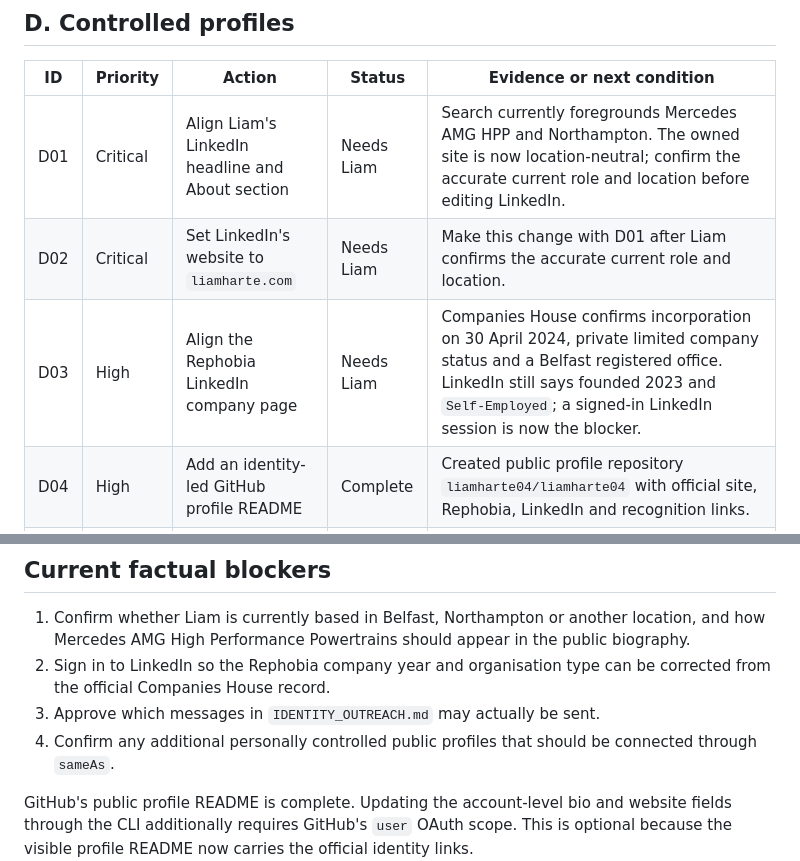
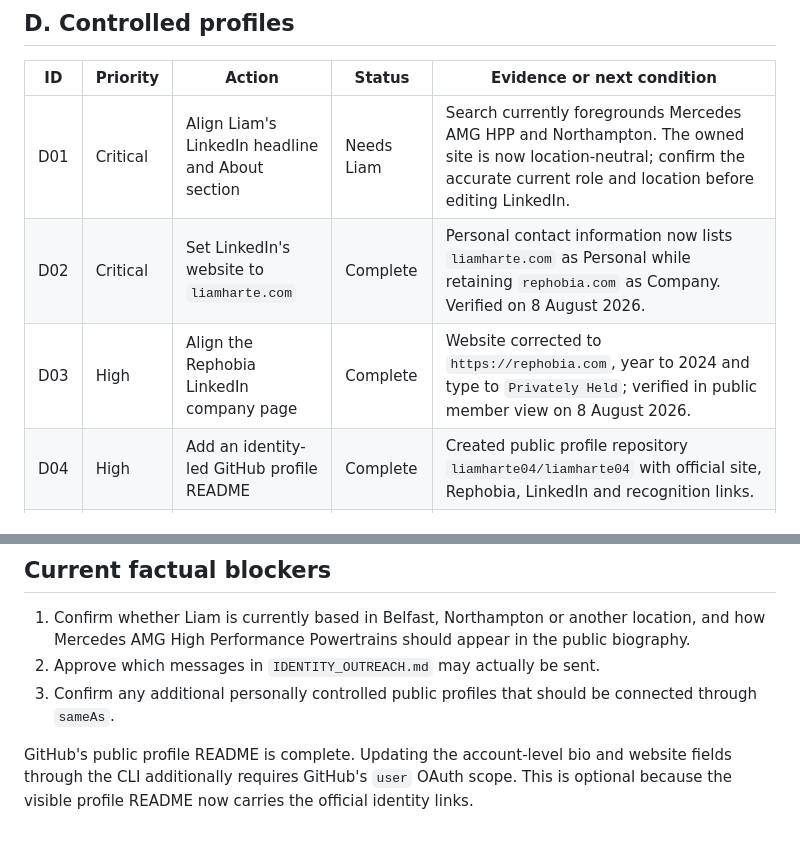
Before and after one commit to liamharte04/liamharte-site, a Markdown page: docs/IDENTITY_SEARCH.md, 2 parts joined by grey strips. GitHub-like rendering; blank space fills up the shorter version.

```diff
--- a/docs/IDENTITY_SEARCH.md
+++ b/docs/IDENTITY_SEARCH.md
@@ -75,8 +75,8 @@ profiles and independent sources consistently identify the same person.
 | ID | Priority | Action | Status | Evidence or next condition |
 | --- | --- | --- | --- | --- |
 | D01 | Critical | Align Liam's LinkedIn headline and About section | Needs Liam | Search currently foregrounds Mercedes AMG HPP and Northampton. The owned site is now location-neutral; confirm the accurate current role and location before editing LinkedIn. |
-| D02 | Critical | Set LinkedIn's website to `liamharte.com` | Needs Liam | Make this change with D01 after Liam confirms the accurate current role and location. |
-| D03 | High | Align the Rephobia LinkedIn company page | Needs Liam | Companies House confirms incorporation on 30 April 2024, private limited company status and a Belfast registered office. LinkedIn still says founded 2023 and `Self-Employed`; a signed-in LinkedIn session is now the blocker. |
+| D02 | Critical | Set LinkedIn's website to `liamharte.com` | Complete | Personal contact information now lists `liamharte.com` as Personal while retaining `rephobia.com` as Company. Verified on 8 August 2026. |
+| D03 | High | Align the Rephobia LinkedIn company page | Complete | Website corrected to `https://rephobia.com`, year to 2024 and type to `Privately Held`; verified in public member view on 8 August 2026. |
 | D04 | High | Add an identity-led GitHub profile README | Complete | Created public profile repository `liamharte04/liamharte04` with official site, Rephobia, LinkedIn and recognition links. |
 | D05 | Medium | Audit programme, university and speaker profiles | Complete | Findings, controllable fields, editorial dependencies and factual conflicts are recorded in `IDENTITY_PROFILE_AUDIT_2026-08-07.md`. |
 | D06 | Medium | Keep portraits and biography wording consistent | Recurring | Use the official biography pack for future profiles. |
@@ -100,10 +100,8 @@ profiles and independent sources consistently identify the same person.
 1. Confirm whether Liam is currently based in Belfast, Northampton or another
    location, and how Mercedes AMG High Performance Powertrains should appear in
    the public biography.
-2. Sign in to LinkedIn so the Rephobia company year and organisation type can
-   be corrected from the official Companies House record.
-3. Approve which messages in `IDENTITY_OUTREACH.md` may actually be sent.
-4. Confirm any additional personally controlled public profiles that should be
+2. Approve which messages in `IDENTITY_OUTREACH.md` may actually be sent.
+3. Confirm any additional personally controlled public profiles that should be
    connected through `sameAs`.
 
 GitHub's public profile README is complete. Updating the account-level bio and
```
Also changed, not shown: docs/IDENTITY_PROFILE_AUDIT_2026-08-07.md (+18 -2 lines).
